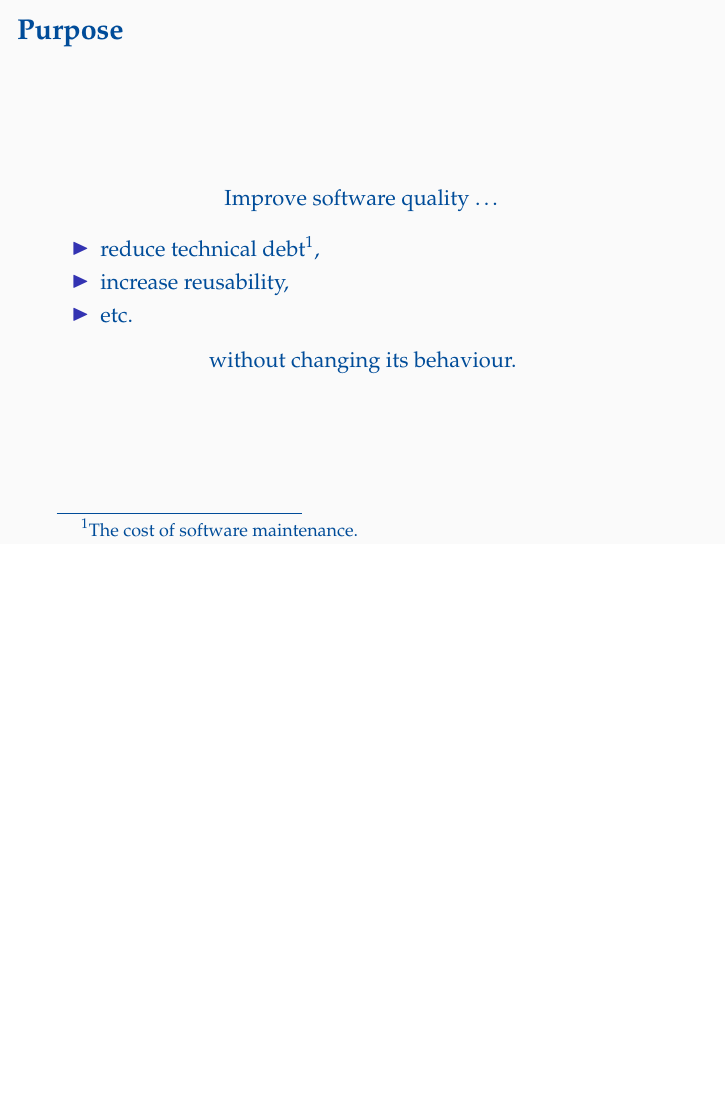
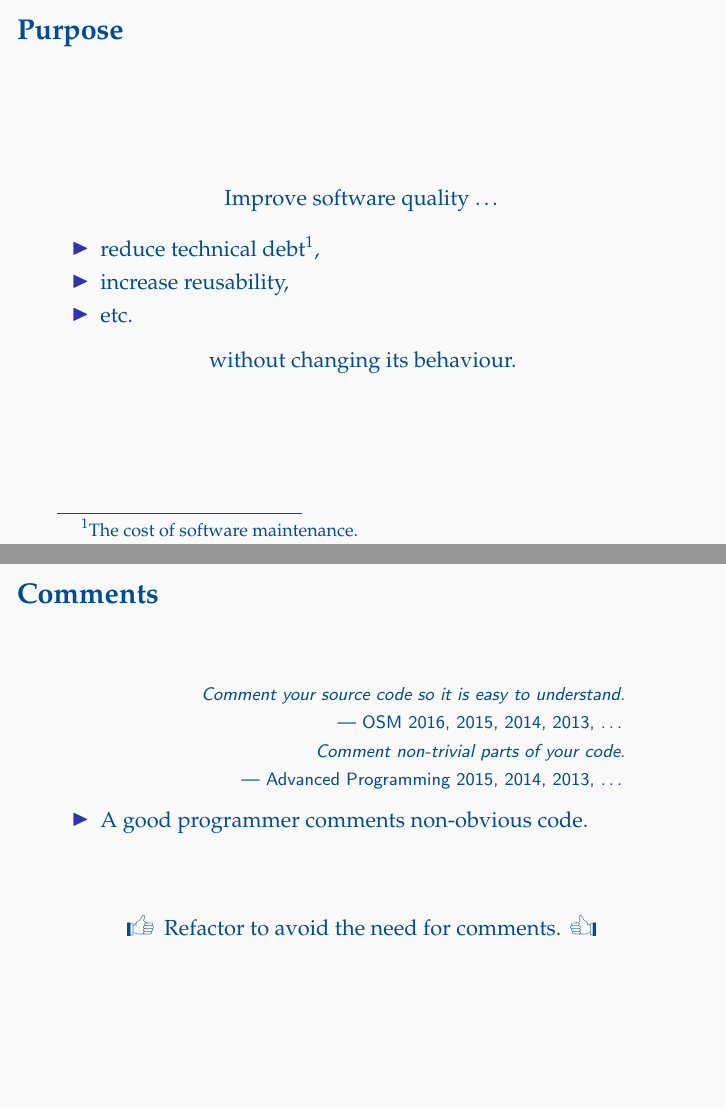
Before and after one commit to oleks/refactoring, LaTeX slides (slides/master.tex, which reads slides/catalogue/comments.tex, slides/header.tex): page 4 of 7 before the commit and pages 4 and 5 of 8 after it, the two joined at a grey line, the shorter picture padded with empty space. Compiled offline with pdfLaTeX.

Commit message:
Starting a catalogue

```diff
--- /dev/null
+++ b/slides/catalogue/comments.tex
@@ -0,0 +1,57 @@
+\begin{frame}
+
+\frametitle{Comments}
+
+\begin{quotation}
+
+\footnotesize\sffamily\itshape
+
+\begin{flushright}
+
+Comment your source code so it is easy to understand.
+
+\smallbreak
+
+\upshape
+
+--- OSM 2016, 2015, 2014, 2013, \ldots
+
+\end{flushright}
+
+\end{quotation}
+
+\begin{quotation}
+
+\footnotesize\sffamily\itshape
+
+\begin{flushright}
+
+Comment non-trivial parts of your code.
+
+\smallbreak
+
+\upshape
+
+--- Advanced Programming 2015, 2014, 2013, \ldots
+
+\end{flushright}
+
+\end{quotation}
+
+\begin{itemize}
+
+\item A good programmer comments non-obvious code.
+
+\end{itemize}
+
+\vspace{\fill}
+
+\begin{center}
+
+\leftthumbsup~Refactor to avoid the need for comments.~\rightthumbsup
+
+\end{center}
+
+\vspace{\fill}
+
+\end{frame}
--- a/slides/header.tex
+++ b/slides/header.tex
@@ -107,3 +107,9 @@
   --- #1%
   \end{flushright}%
 }
+
+\newcommand{\beamercheckmark}{} % make sure it does not yet exist
+\let\beamercheckmark\checkmark  % save its contents in this command
+\let\checkmark\relax            % make \checkmark look undefined
+
+\usepackage{dingbat}
```
Also changed, not shown: slides/catalogue/root.tex (added, +1 -0 lines), slides/master.tex (+2 -0 lines).
